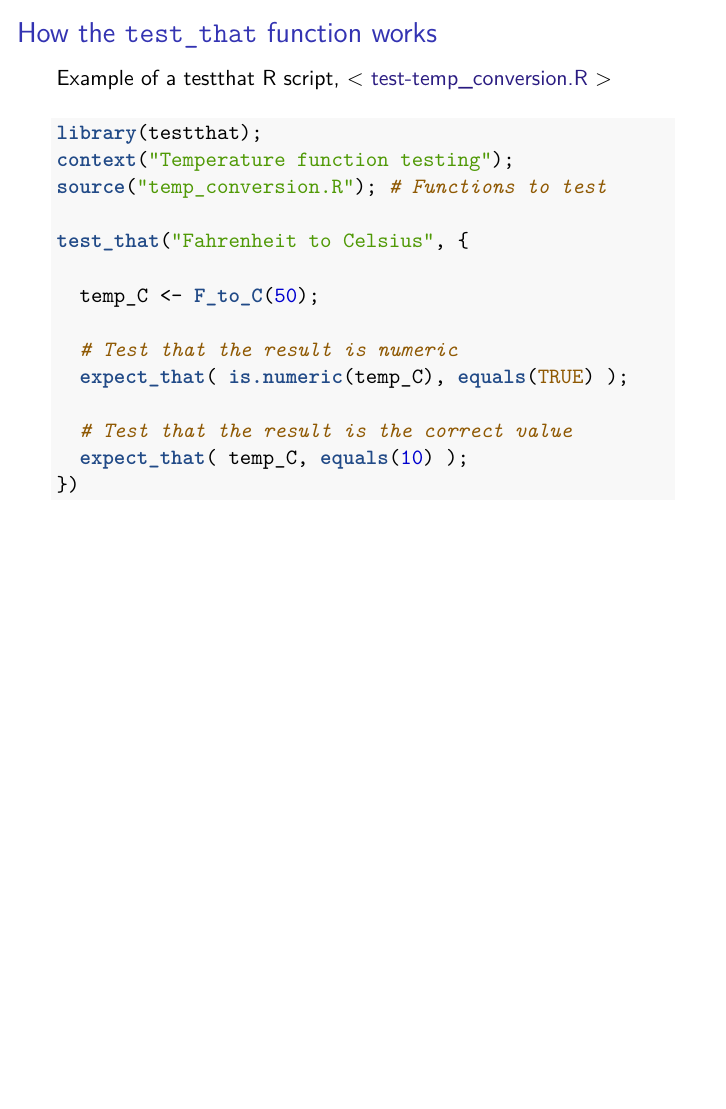
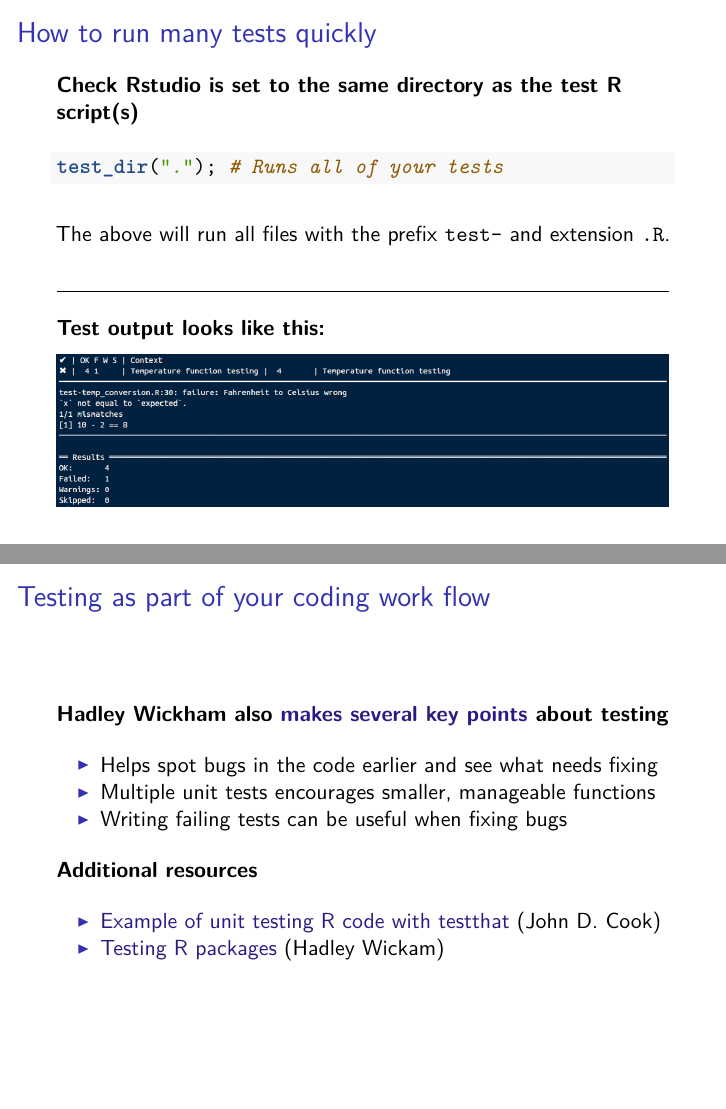
Before and after one commit to StirlingCodingClub/code_testing, an R Markdown document (testing_slides.Rmd): page 9 of 9 before the commit and pages 11 and 13 of 13 after it, the two joined at a grey line. The pictures show the output file testing_slides.pdf that the author committed with the source.

Commit message:
Add more slides, leave empty space where a motivating introduction should be

````diff
--- a/testing_slides.Rmd
+++ b/testing_slides.Rmd
@@ -126,3 +126,34 @@ test_that("Fahrenheit to Celsius", {
   expect_that( temp_C, equals(10) );
 })
 ```
+
+## How to run many tests quickly
+
+**Check Rstudio is set to the same directory as the test R script(s)**
+
+```{r, eval = FALSE, echo = TRUE}
+test_dir("."); # Runs all of your tests
+```
+
+The above will run all files with the prefix `test-` and extension `.R`.
+
+\vspace{8 mm} \hrule \vspace{3 mm} \pause
+
+**Test output looks like this:**
+
+<center><br>
+![](images/test_output.png)
+</center><br>
+
+## Testing as part of your coding work flow
+
+**Hadley Wickham also [makes several key points](http://r-pkgs.had.co.nz/tests.html) about testing**
+
+- Helps spot bugs in the code earlier and see what needs fixing
+- Multiple unit tests encourages smaller, manageable functions
+- Writing failing tests can be useful when fixing bugs \pause
+
+**Additional resources**
+
+- [Example of unit testing R code with testthat](https://www.johndcook.com/blog/2013/06/12/example-of-unit-testing-r-code-with-testthat/) (John D. Cook)
+- [Testing R packages](http://r-pkgs.had.co.nz/tests.html) (Hadley Wickam)
````
Also changed, not shown: testing_slides.pdf.
